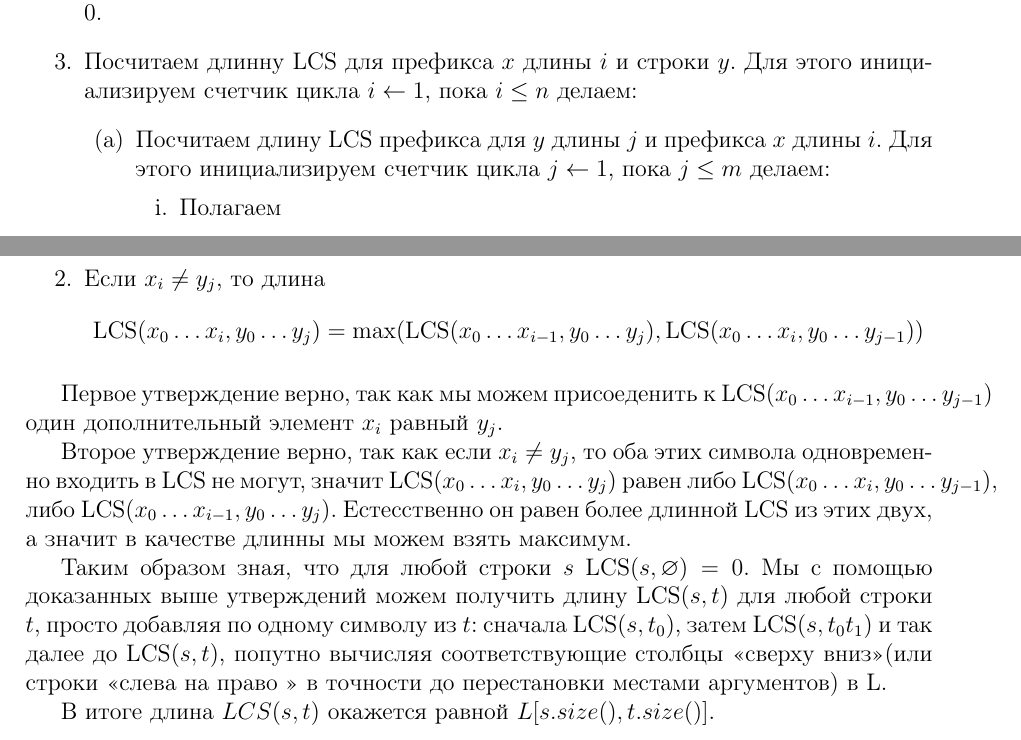
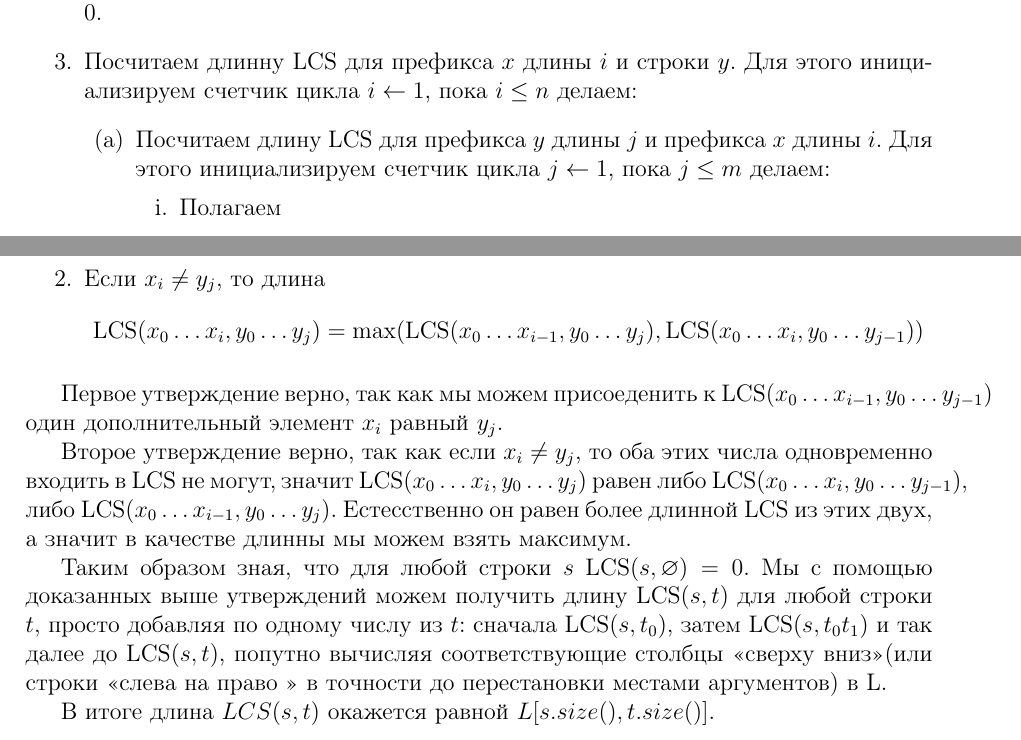
Before and after one commit to ukoloff/orazaev, a LaTeX document (edu/shad/babenko/dz2_z1.tex): two parts of pages 1 and 2 of 2, joined at a grey line, cut so that both start at the same text. Compiled offline with LaTeX, dvips and Ghostscript.

Commit message:
Small changes in babenko shad homework.

```diff
--- a/edu/shad/babenko/dz2_z1.tex
+++ b/edu/shad/babenko/dz2_z1.tex
@@ -51,7 +51,7 @@ $ m + 1 $. В $ L[i][j] $ будем хранить длину наибольш
     длины $ i $ и строки $ y $. Для этого инициализируем счетчик цикла
     $ i \leftarrow 1 $, пока $ i \le n $ делаем:
     \begin{enumerate}
-        \item Посчитаем длину $ \LCS $ префикса для
+        \item Посчитаем длину $ \LCS $ для префикса
         $ y $ длины $ j $ и префикса $ x $ длины $ i $. Для этого инициализируем
         счетчик цикла $ j \leftarrow 1 $, пока $ j \le m $ делаем:
         \begin{enumerate}
@@ -85,7 +85,7 @@ $ m + 1 $. В $ L[i][j] $ будем хранить длину наибольш
 $ \LCS(x_0 \dots x_{i - 1}, y_0 \dots y_{j - 1}) $ один дополнительный элемент
 $ x_i $ равный $ y_j $.
 
-Второе утверждение верно, так как если $ x_i \ne y_j $, то оба этих символа
+Второе утверждение верно, так как если $ x_i \ne y_j $, то оба этих числа
 одновременно входить в LCS не могут, значит $ \LCS(x_0 \dots x_i, y_0 \dots y_j)$
 равен либо $ \LCS(x_0 \dots x_i, y_0 \dots y_{j - 1}) $, либо
 $ \LCS(x_0 \dots x_{i - 1}, y_0 \dots y_j) $. Естесственно он равен более длинной
@@ -93,7 +93,7 @@ $ \LCS $ из этих двух, а значит в качестве длинн
 
 Таким образом зная, что для любой строки $ s $ $ \LCS(s, \varnothing) = 0 $.
 Мы с помощью доказанных выше утверждений можем получить длину $ \LCS(s, t) $
-для любой строки $ t $, просто добавляя по одному символу из $ t $: сначала
+для любой строки $ t $, просто добавляя по одному числу из $ t $: сначала
 $ \LCS(s, t_0) $, затем $ \LCS(s, t_0t_1) $ и так далее до $ \LCS(s, t) $,
 попутно вычисляя соответствующие столбцы <<сверху вниз>>(или строки <<слева на
 право >> в точности до перестановки местами аргументов) в L.
```
